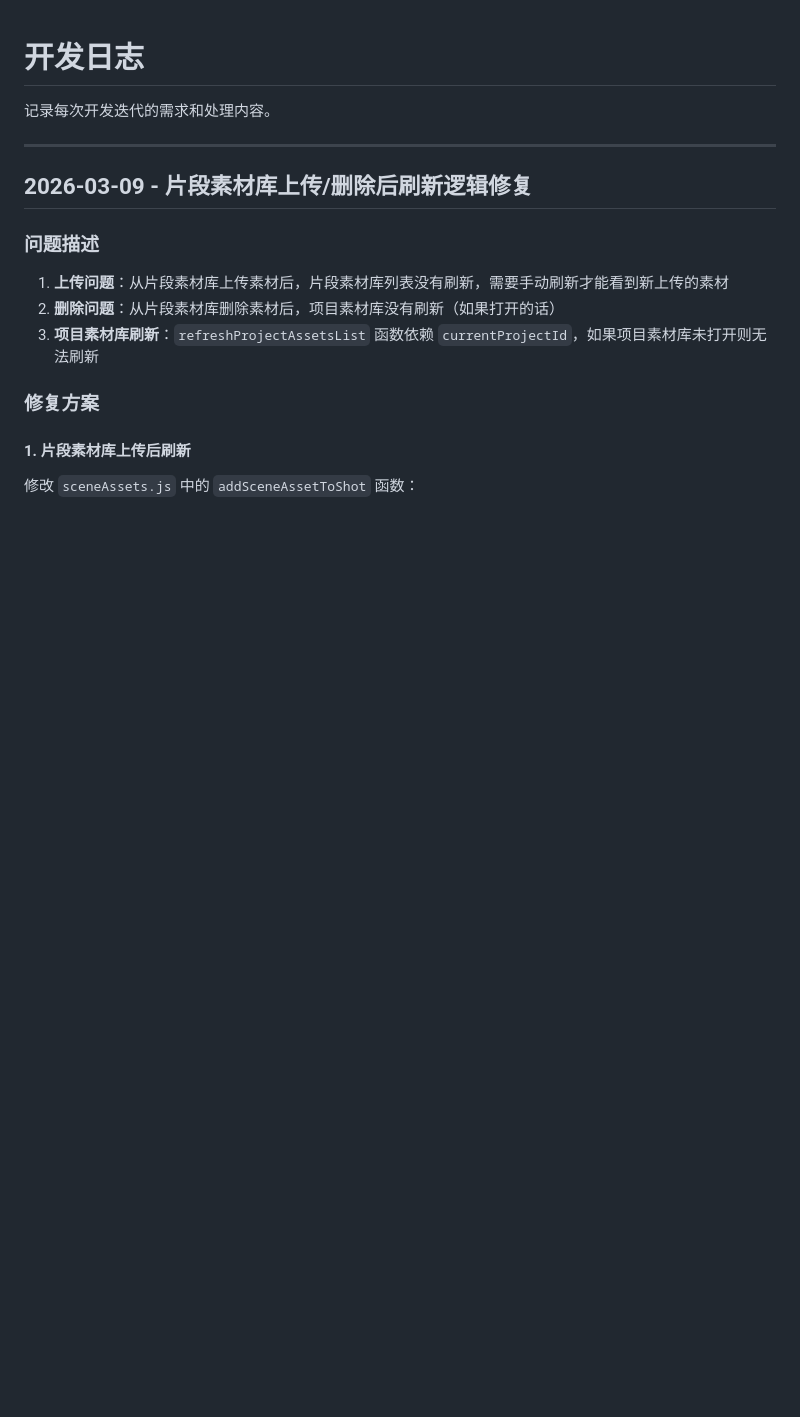
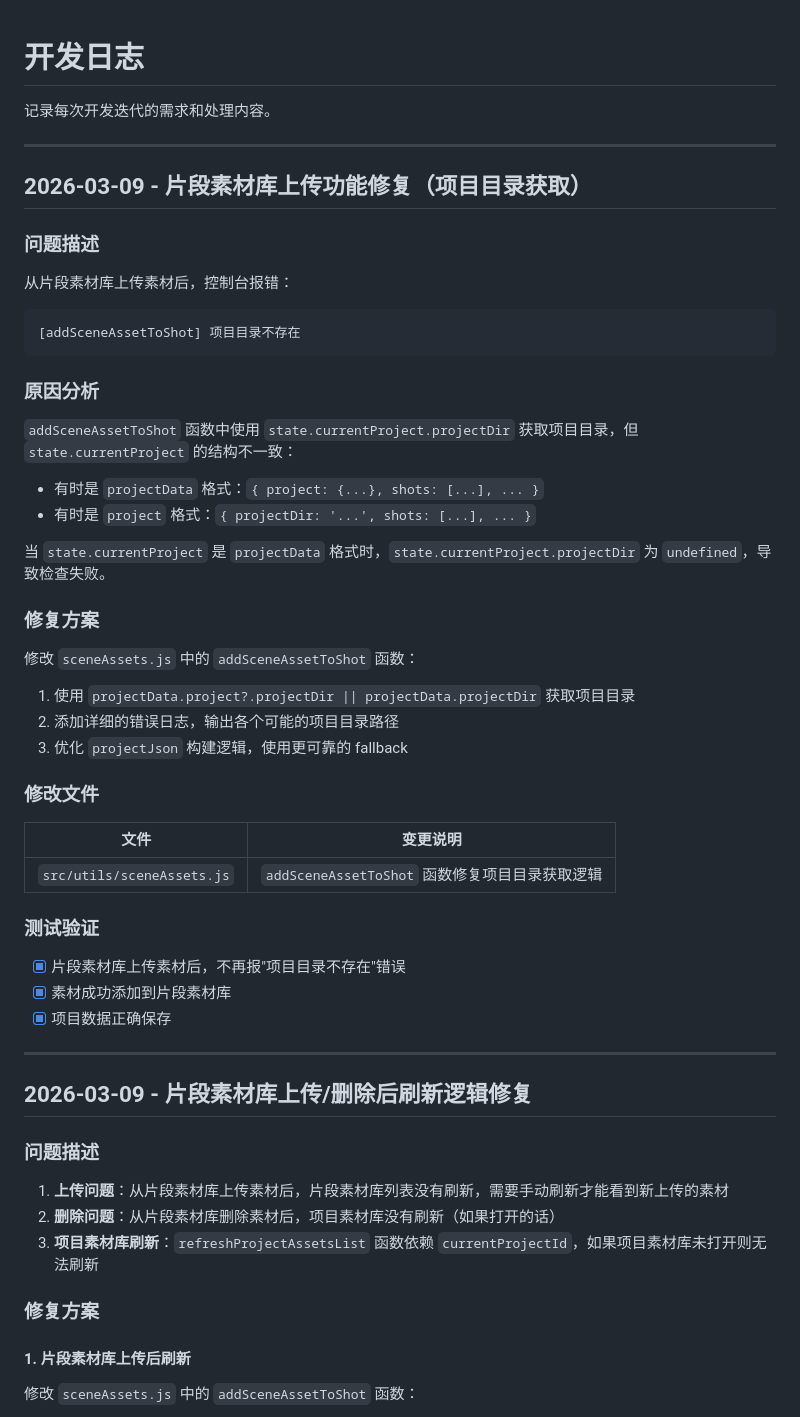
Before and after one commit to kim-tangfj/KimV4, a Markdown page: work/dev-log.md, the part around the change. Drawn GitHub-style; blank space fills up the shorter version.

Commit message:
docs: 更新开发日志，记录片段素材库上传功能修复

````diff
--- a/work/dev-log.md
+++ b/work/dev-log.md
@@ -1,6 +1,39 @@
 # 开发日志
 
 记录每次开发迭代的需求和处理内容。
+
+---
+
+## 2026-03-09 - 片段素材库上传功能修复（项目目录获取）
+
+### 问题描述
+从片段素材库上传素材后，控制台报错：
+```
+[addSceneAssetToShot] 项目目录不存在
+```
+
+### 原因分析
+`addSceneAssetToShot` 函数中使用 `state.currentProject.projectDir` 获取项目目录，但 `state.currentProject` 的结构不一致：
+- 有时是 `projectData` 格式：`{ project: {...}, shots: [...], ... }`
+- 有时是 `project` 格式：`{ projectDir: '...', shots: [...], ... }`
+
+当 `state.currentProject` 是 `projectData` 格式时，`state.currentProject.projectDir` 为 `undefined`，导致检查失败。
+
+### 修复方案
+修改 `sceneAssets.js` 中的 `addSceneAssetToShot` 函数：
+1. 使用 `projectData.project?.projectDir || projectData.projectDir` 获取项目目录
+2. 添加详细的错误日志，输出各个可能的项目目录路径
+3. 优化 `projectJson` 构建逻辑，使用更可靠的 fallback
+
+### 修改文件
+| 文件 | 变更说明 |
+|------|----------|
+| `src/utils/sceneAssets.js` | `addSceneAssetToShot` 函数修复项目目录获取逻辑 |
+
+### 测试验证
+- [x] 片段素材库上传素材后，不再报"项目目录不存在"错误
+- [x] 素材成功添加到片段素材库
+- [x] 项目数据正确保存
 
 ---
 
````
